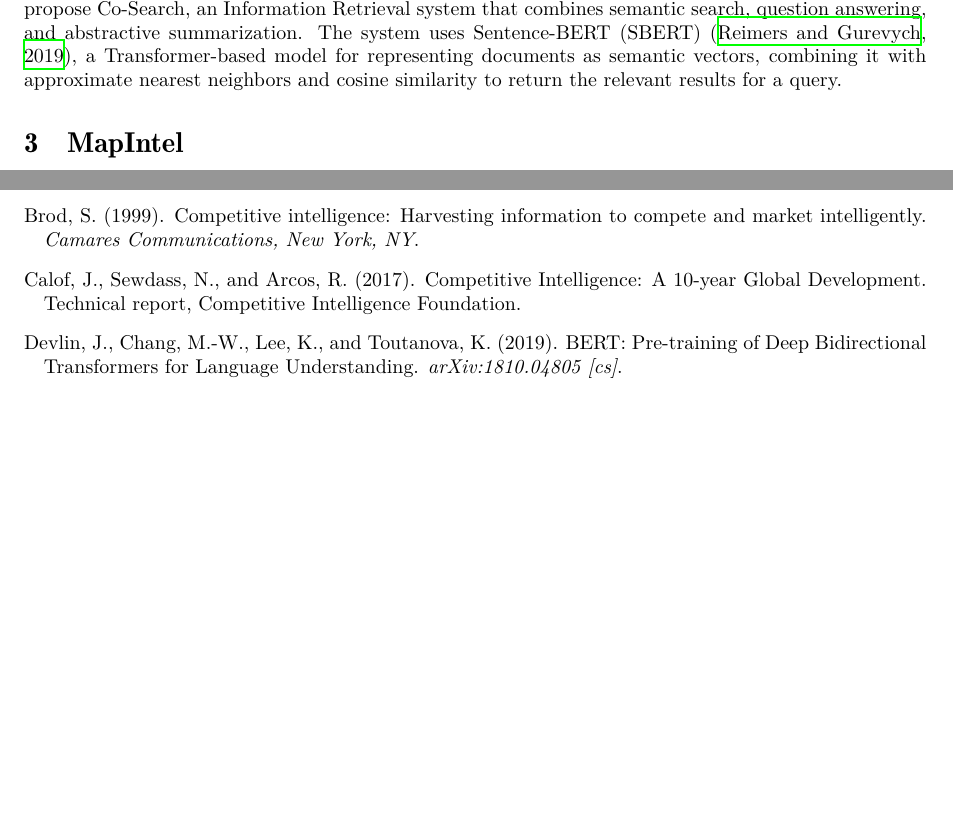
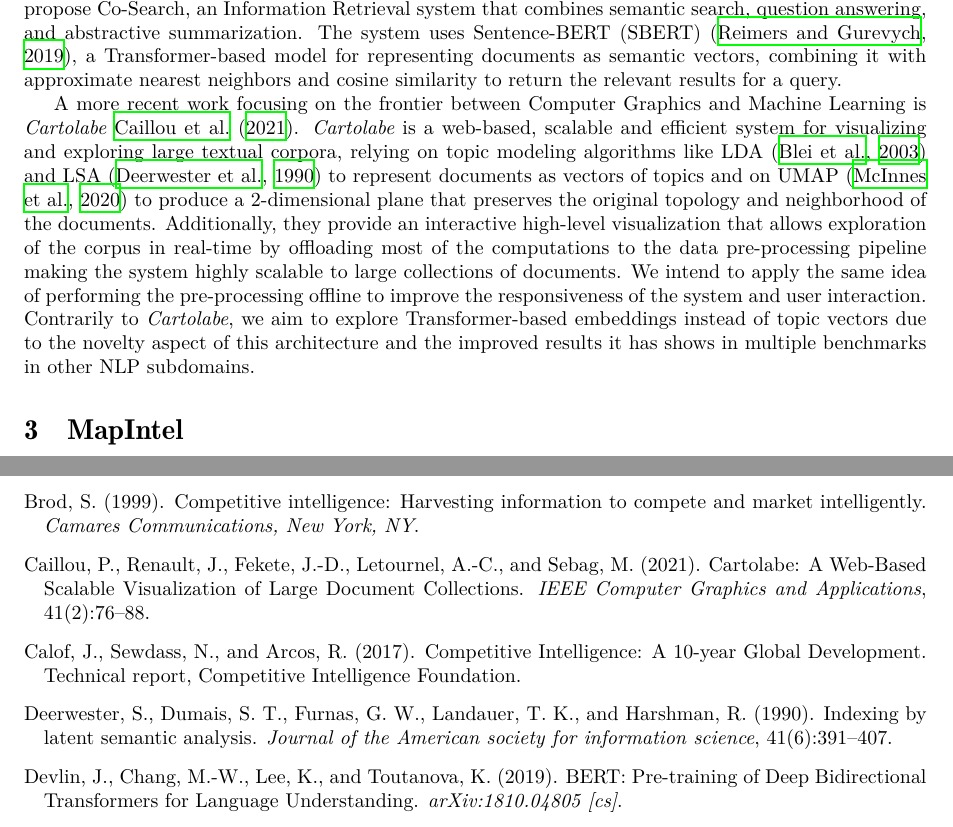
Before and after one commit to stuartgo/mapintel, a LaTeX paper (experiments/research/main.tex, which reads experiments/research/bibliography.bib): two parts of pages 3 and 14 of 15, joined at a grey line, cut so that both start at the same text, the shorter picture padded with empty space. The pictures show the PDF file experiments/research/main.pdf that the author committed with the source.

Commit message:
Add Cartolabe Review

```diff
--- a/experiments/research/bibliography.bib
+++ b/experiments/research/bibliography.bib
@@ -764,3 +764,13 @@
   keywords = {bayesian optimization,computationally expensive optimization,infill criteria,machine learning,multiobjective optimization,surrogate modeling,tree-structured parzen estimator},
   file = {/home/dsilva/Zotero/storage/8C5EV5RF/Ozaki et al. - 2020 - Multiobjective tree-structured parzen estimator fo.pdf}
 }
+
+@article{caillou2021,
+  title = {Cartolabe: {{A Web-Based Scalable Visualization}} of {{Large Document Collections}}},
+  shorttitle = {Cartolabe},
+  author = {Caillou, Philippe and Renault, Jonas and Fekete, Jean-Daniel and Letournel, Anne-Catherine and Sebag, Mich{\`e}le},
+  year = {2021},
+  month = mar,
+  journal = {IEEE Computer Graphics and Applications},
+  volume = {41},
+  number = {2},
--- a/experiments/research/main.tex
+++ b/experiments/research/main.tex
@@ -68,7 +68,7 @@ Arguably, the closest system to ours in terms of domain application is \citet{de
 
 We base our \emph{searching} module on the Vector Space Model (VSM) \citep[p.~120-126]{schutze2008}, a common framework in Information Retrieval, consisting of representing a set of documents as vectors in a vector space, while also allowing full-text queries to be represented in the same space. The model then ranks each document in decreasing order of their similarity with the query. The fundamental assumption of the model is that similar documents will be placed close together in the vector space, whereas dissimilar documents will be far away. An application of VSM for medical imaging can be found in \citep{sampathila2020}. They propose a methodology for Content-based Medical Image Retrieval where Magnetic Resonance Imaging (MRI) images are represented using features such as color, shape, and texture, and the \emph{k} items with the smallest euclidean distance to a given query image are retrieved. They report that by using this approach they can classify dementia-affected MRI images with an average precision of 97.5\% and a maximum recall of 95\%, making it an effective way to diagnose new images. \citep{esteva2020} presents a different application of VSM for querying COVID-19 literature. They propose Co-Search, an Information Retrieval system that combines semantic search, question answering, and abstractive summarization. The system uses Sentence-BERT (SBERT) \citep{reimers2019}, a Transformer-based model for representing documents as semantic vectors, combining it with approximate nearest neighbors and cosine similarity to return the relevant results for a query.
 
-% Conclusion: summarize the key findings you have taken from the literature and emphasize their significance - is this necessary?
+A more recent work focusing on the frontier between Computer Graphics and Machine Learning is \emph{Cartolabe} \citet{caillou2021}. \emph{Cartolabe} is a web-based, scalable and efficient system for visualizing and exploring large textual corpora, relying on topic modeling algorithms like LDA \citep{blei2003} and LSA \citep{deerwester1990} to represent documents as vectors of topics and on UMAP \citep{mcinnes2020} to produce a 2-dimensional plane that preserves the original topology and neighborhood of the documents. Additionally, they provide an interactive high-level visualization that allows exploration of the corpus in real-time by offloading most of the computations to the data pre-processing pipeline making the system highly scalable to large collections of documents. We intend to apply the same idea of performing the pre-processing offline to improve the responsiveness of the system and user interaction. Contrarily to \emph{Cartolabe}, we aim to explore Transformer-based embeddings instead of topic vectors due to the novelty aspect of this architecture and the improved results it has shows in multiple benchmarks in other NLP subdomains.
 
 \section{MapIntel}
 We propose MapIntel - Figure \ref{system_architecture}, a system that supports the exploration of a document collection while promoting serendipity and satisfying emerging information needs by allowing full-text queries over the entire collection.
```
Also changed, not shown: experiments/research/main.pdf, experiments/research/bibliography.bib (7 more changed lines), experiments/research/main.tex (6 more changed lines).
